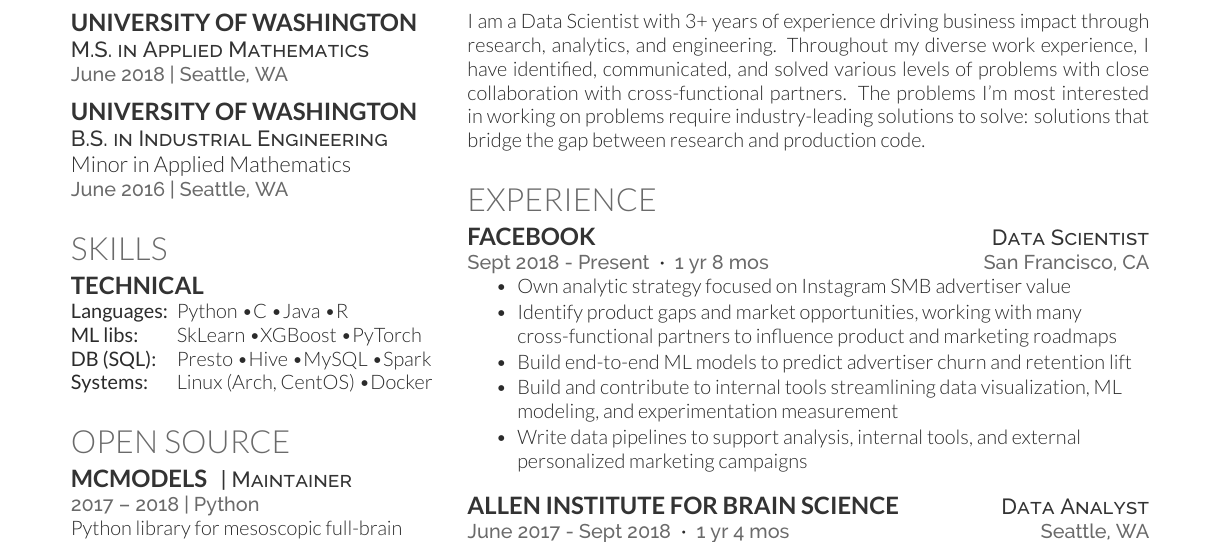
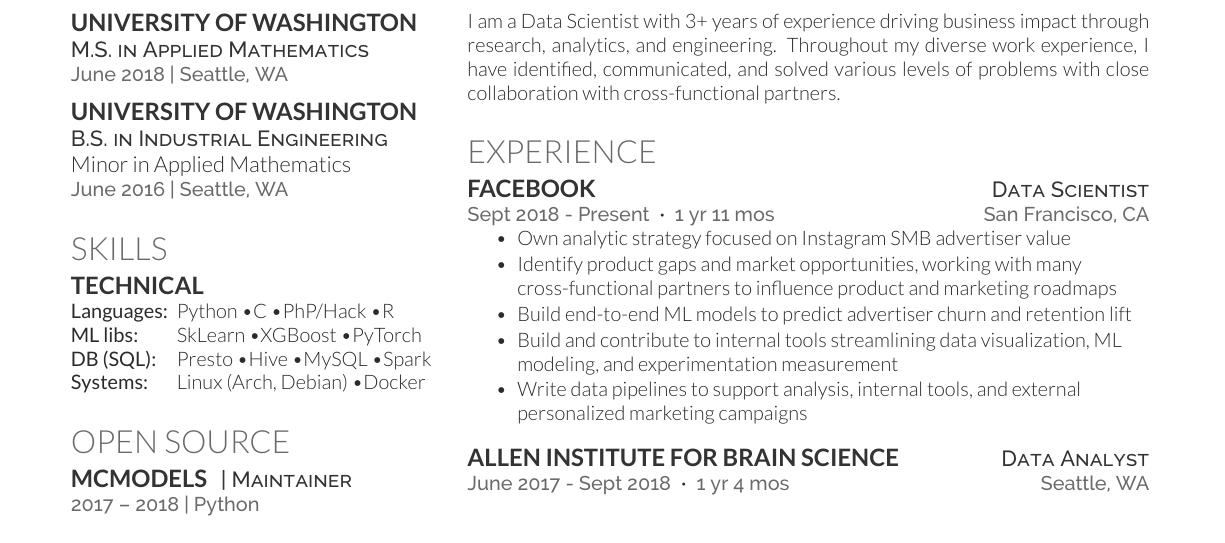
Before and after one commit to jknox13/resume-cv, a LaTeX CV (source/resume.tex): part of the page, cut so that both start at the same text. The pictures show the PDF file documents/resume.pdf that the author committed with the source.

Commit message:
update resume

```diff
--- a/source/resume.tex
+++ b/source/resume.tex
@@ -50,10 +50,10 @@
 
 \section{Skills}
 \subsection{Technical}
-\makebox[18mm][l]{\bf{Languages:}} Python \textbullet C \textbullet Java \textbullet R\\
+\makebox[18mm][l]{\bf{Languages:}} Python \textbullet C \textbullet PhP/Hack \textbullet R\\
 \makebox[18mm][l]{\bf{ML libs:}} SkLearn \textbullet XGBoost \textbullet PyTorch \\
 \makebox[18mm][l]{\bf{DB (SQL):}} Presto \textbullet Hive \textbullet MySQL \textbullet Spark \\
-\makebox[18mm][l]{\bf{Systems:}} Linux (Arch, CentOS) \textbullet Docker \\
+\makebox[18mm][l]{\bf{Systems:}} Linux (Arch, Debian) \textbullet Docker \\
 \sectionsep
 
 
@@ -115,9 +115,7 @@
 I am a Data Scientist with 3+ years of experience driving business impact through
 research, analytics, and engineering. Throughout my diverse work experience, I have identified,
 communicated, and solved various levels of problems with close collaboration with
-cross-functional partners. The problems I'm most interested in working on problems
-require industry-leading solutions to solve: solutions that bridge the gap between
-research and production code.
+cross-functional partners.
 \sectionsep
 
 
@@ -128,7 +126,7 @@
 \section{Experience}
 \runsubsection{Facebook}
 \descript{\hfill Data Scientist}
-\location{Sept 2018 - Present \space {\bf{\bf·}} \space 1 yr 8 mos \hfill San Francisco, CA}
+\location{Sept 2018 - Present \space {\bf{\bf·}} \space 1 yr 11 mos \hfill San Francisco, CA}
 \vspace{\topsep}
 \begin{tightemize}
 \item {Own analytic strategy focused on Instagram SMB advertiser value}
```
Also changed, not shown: documents/resume.pdf.
